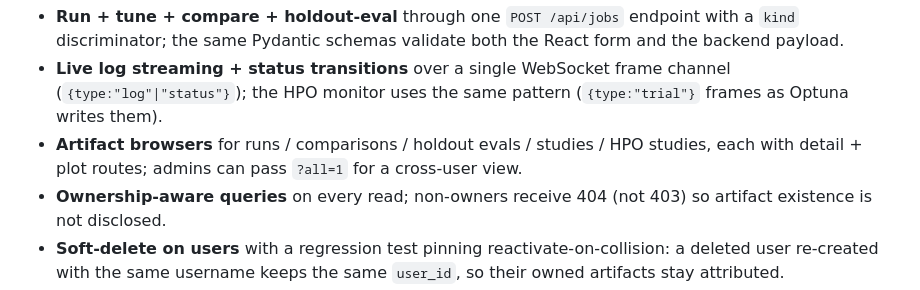
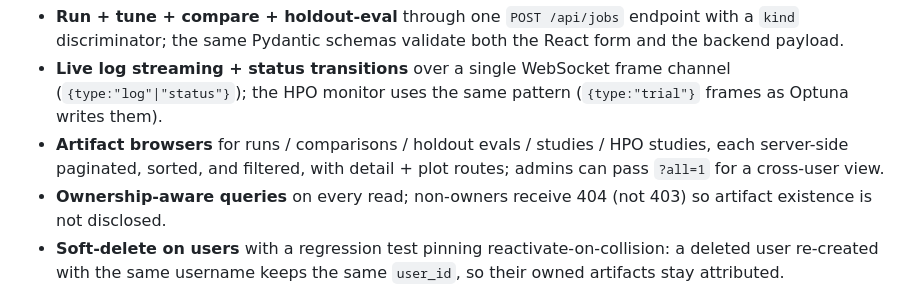
Before and after one commit to Alextz307/quantforge, a Markdown page: README.md, the part around one of its changes. GitHub-like rendering.

```diff
--- a/README.md
+++ b/README.md
@@ -254,8 +248,9 @@ End-to-end capabilities:
   frame channel (`{type:"log"|"status"}`); the HPO monitor uses the
   same pattern (`{type:"trial"}` frames as Optuna writes them).
 - **Artifact browsers** for runs / comparisons / holdout evals /
-  studies / HPO studies, each with detail + plot routes; admins can
-  pass `?all=1` for a cross-user view.
+  studies / HPO studies, each server-side paginated, sorted, and
+  filtered, with detail + plot routes; admins can pass `?all=1` for a
+  cross-user view.
 - **Ownership-aware queries** on every read; non-owners receive 404
   (not 403) so artifact existence is not disclosed.
 - **Soft-delete on users** with a regression test pinning
```
Also changed, not shown: other parts of README.md (+1 -7 lines), webapp/README.md (+3 -0 lines).
